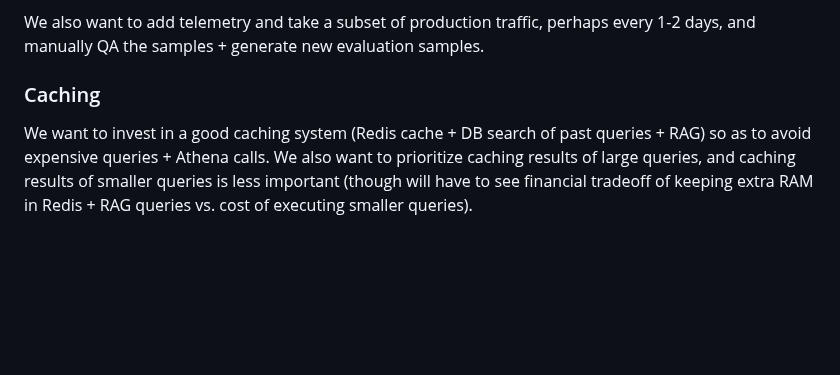
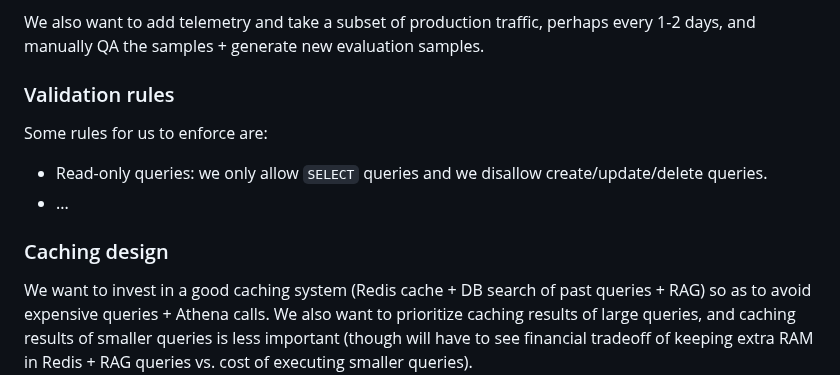
Before and after one commit to METResearchGroup/lab_data_integrations_interface, a Markdown page: strategy_planning/2026-07-09_agentic_search_system_design.md, the part around one of its changes. GitHub-like rendering; blank space fills up the shorter version.

```diff
--- a/strategy_planning/2026-07-09_agentic_search_system_design.md
+++ b/strategy_planning/2026-07-09_agentic_search_system_design.md
@@ -161,7 +178,14 @@ We'll also add regression testing as part of nightly tests, CI/CD (especially be
 
 We also want to add telemetry and take a subset of production traffic, perhaps every 1-2 days, and manually QA the samples + generate new evaluation samples.
 
-### Caching
+### Validation rules
+
+Some rules for us to enforce are:
+
+- Read-only queries: we only allow `SELECT` queries and we disallow create/update/delete queries.
+- ...
+
+### Caching design
 
 We want to invest in a good caching system (Redis cache + DB search of past queries + RAG) so as to avoid expensive queries + Athena calls. We also want to prioritize caching results of large queries, and caching results of smaller queries is less important (though will have to see financial tradeoff of keeping extra RAM in Redis + RAG queries vs. cost of executing smaller queries).
 
```
Also changed, not shown: other parts of strategy_planning/2026-07-09_agentic_search_system_design.md (+42 -16 lines).
